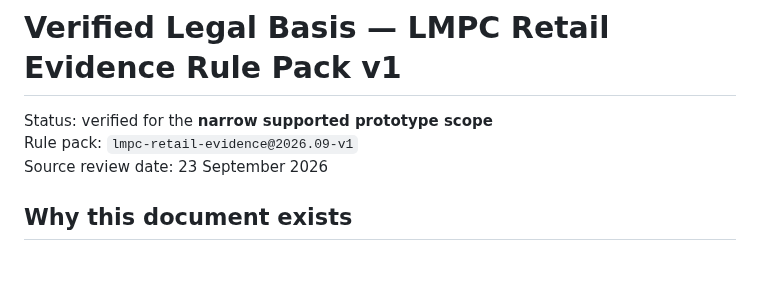
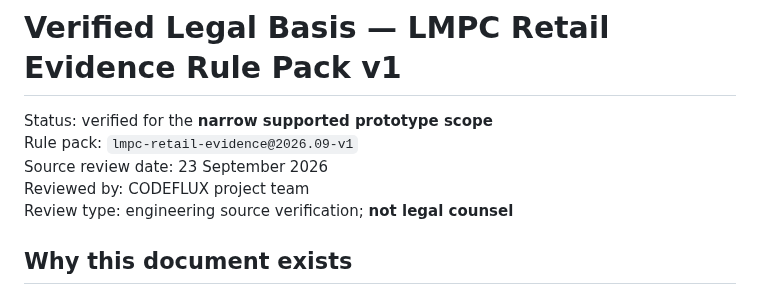
Before and after one commit to Bhaskar-Bahukhandi/SIH_Codeflux, a Markdown page: docs/legal/verified-rule-pack-v1.md, the part around the change. GitHub-like rendering; blank space fills up the shorter version.

Commit message:
Phase 5: clarify legal-source review ownership

```diff
--- a/docs/legal/verified-rule-pack-v1.md
+++ b/docs/legal/verified-rule-pack-v1.md
@@ -3,6 +3,8 @@
 Status: verified for the **narrow supported prototype scope**
 Rule pack: `lmpc-retail-evidence@2026.09-v1`
 Source review date: 23 September 2026
+Reviewed by: CODEFLUX project team
+Review type: engineering source verification; **not legal counsel**
 
 ## Why this document exists
 
```
